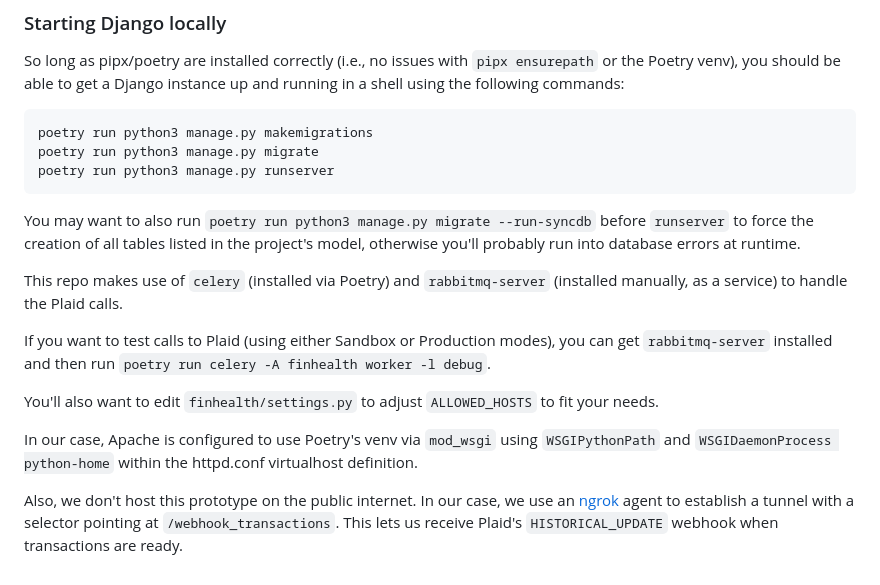
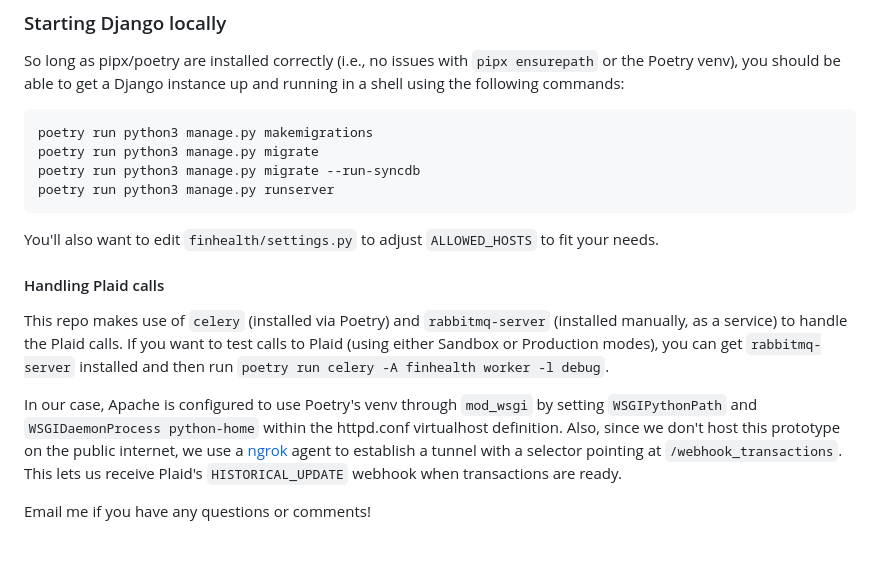
Before and after one commit to brozena/finhealth-pilot, a Markdown page: README.md, the part around the change. Drawn GitHub-style.

````diff
--- a/README.md
+++ b/README.md
@@ -40,17 +40,17 @@ So long as pipx/poetry are installed correctly (i.e., no issues with `pipx ensur
 ```
 poetry run python3 manage.py makemigrations
 poetry run python3 manage.py migrate
+poetry run python3 manage.py migrate --run-syncdb
 poetry run python3 manage.py runserver
 ```
 
-You may want to also run `poetry run python3 manage.py migrate --run-syncdb` before `runserver` to force the creation of all tables listed in the project's model, otherwise you'll probably run into database errors at runtime.
-
-This repo makes use of `celery` (installed via Poetry) and `rabbitmq-server` (installed manually, as a service) to handle the Plaid calls.
-
-If you want to test calls to Plaid (using either Sandbox or Production modes), you can get `rabbitmq-server` installed and then run `poetry run celery -A finhealth worker -l debug`.
-
 You'll also want to edit `finhealth/settings.py` to adjust `ALLOWED_HOSTS` to fit your needs.
 
-In our case, Apache is configured to use Poetry's venv via `mod_wsgi` using `WSGIPythonPath` and `WSGIDaemonProcess python-home` within the httpd.conf virtualhost definition.
 
-Also, we don't host this prototype on the public internet. In our case, we use an [ngrok](https://ngrok.com/) agent to establish a tunnel with a selector pointing at `/webhook_transactions`. This lets us receive Plaid's `HISTORICAL_UPDATE` webhook when transactions are ready.
+#### Handling Plaid calls
+
+This repo makes use of `celery` (installed via Poetry) and `rabbitmq-server` (installed manually, as a service) to handle the Plaid calls. If you want to test calls to Plaid (using either Sandbox or Production modes), you can get `rabbitmq-server` installed and then run `poetry run celery -A finhealth worker -l debug`.
+
+In our case, Apache is configured to use Poetry's venv through `mod_wsgi` by setting `WSGIPythonPath` and `WSGIDaemonProcess python-home` within the httpd.conf virtualhost definition. Also, since we don't host this prototype on the public internet, we use a [ngrok](https://ngrok.com/) agent to establish a tunnel with a selector pointing at `/webhook_transactions`. This lets us receive Plaid's `HISTORICAL_UPDATE` webhook when transactions are ready.
+
+Email me if you have any questions or comments!
````
